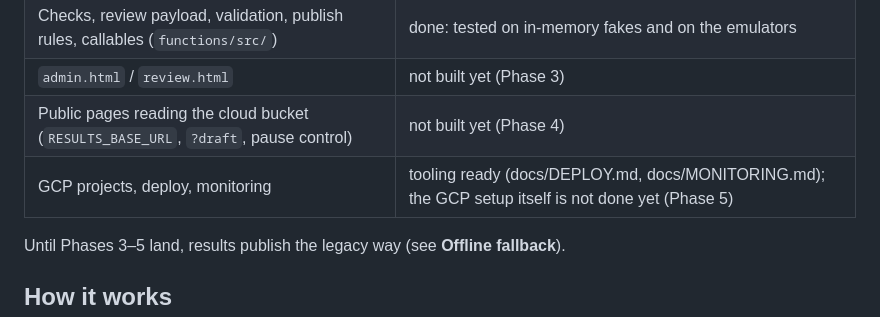
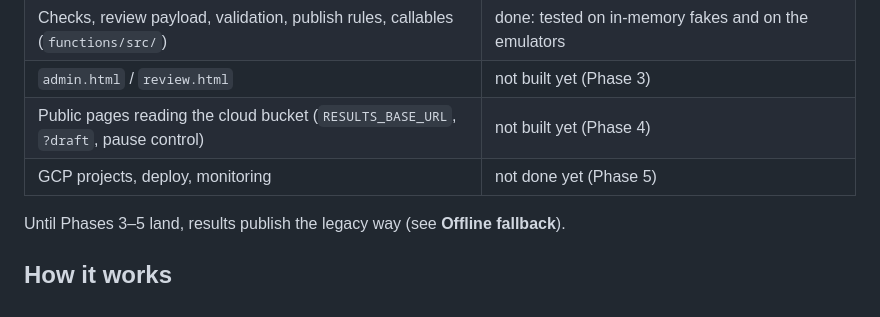
Before and after one commit to hamcoec-dot/Results, a Markdown page: README.md, the part around the change. Drawn GitHub-style.

```diff
--- a/README.md
+++ b/README.md
@@ -11,7 +11,7 @@ Design: [plans/cloud-admin-upload.md](plans/cloud-admin-upload.md). Tests and tr
 | Checks, review payload, validation, publish rules, callables (`functions/src/`) | done: tested on in-memory fakes and on the emulators |
 | `admin.html` / `review.html` | not built yet (Phase 3) |
 | Public pages reading the cloud bucket (`RESULTS_BASE_URL`, `?draft`, pause control) | not built yet (Phase 4) |
-| GCP projects, deploy, monitoring | tooling ready (docs/DEPLOY.md, docs/MONITORING.md); the GCP setup itself is not done yet (Phase 5) |
+| GCP projects, deploy, monitoring | not done yet (Phase 5) |
 
 Until Phases 3–5 land, results publish the legacy way (see **Offline fallback**).
 
```
